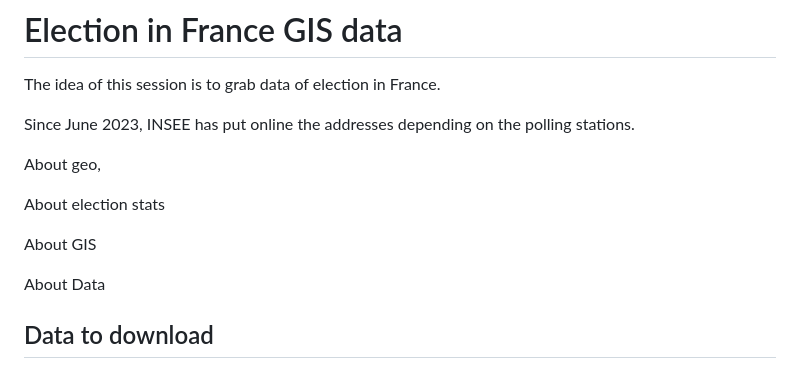
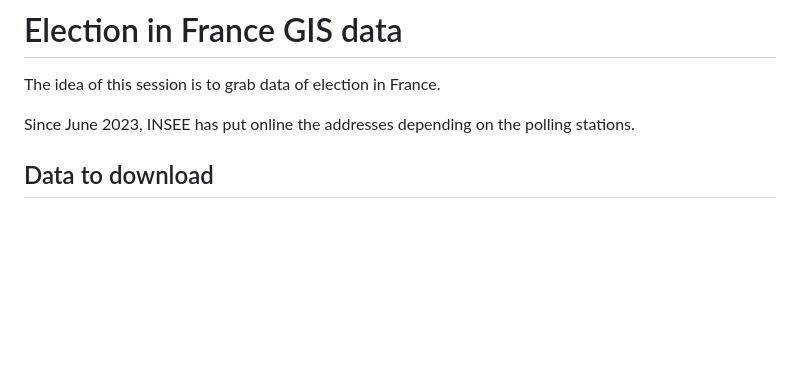
Before and after one commit to lavergnetse/python, a Markdown page: gis5/gis_election_workshop.md, the part around the change. Drawn GitHub-style; blank space fills up the shorter version.

```diff
--- a/gis5/gis_election_workshop.md
+++ b/gis5/gis_election_workshop.md
@@ -4,13 +4,6 @@ The idea of this session is to grab data of election in France.
 
 Since June 2023, INSEE has put online the addresses depending on the polling stations.
 
-About geo,
-
-About election stats
-
-About GIS
-
-About Data
 
 ## Data to download
 
```
